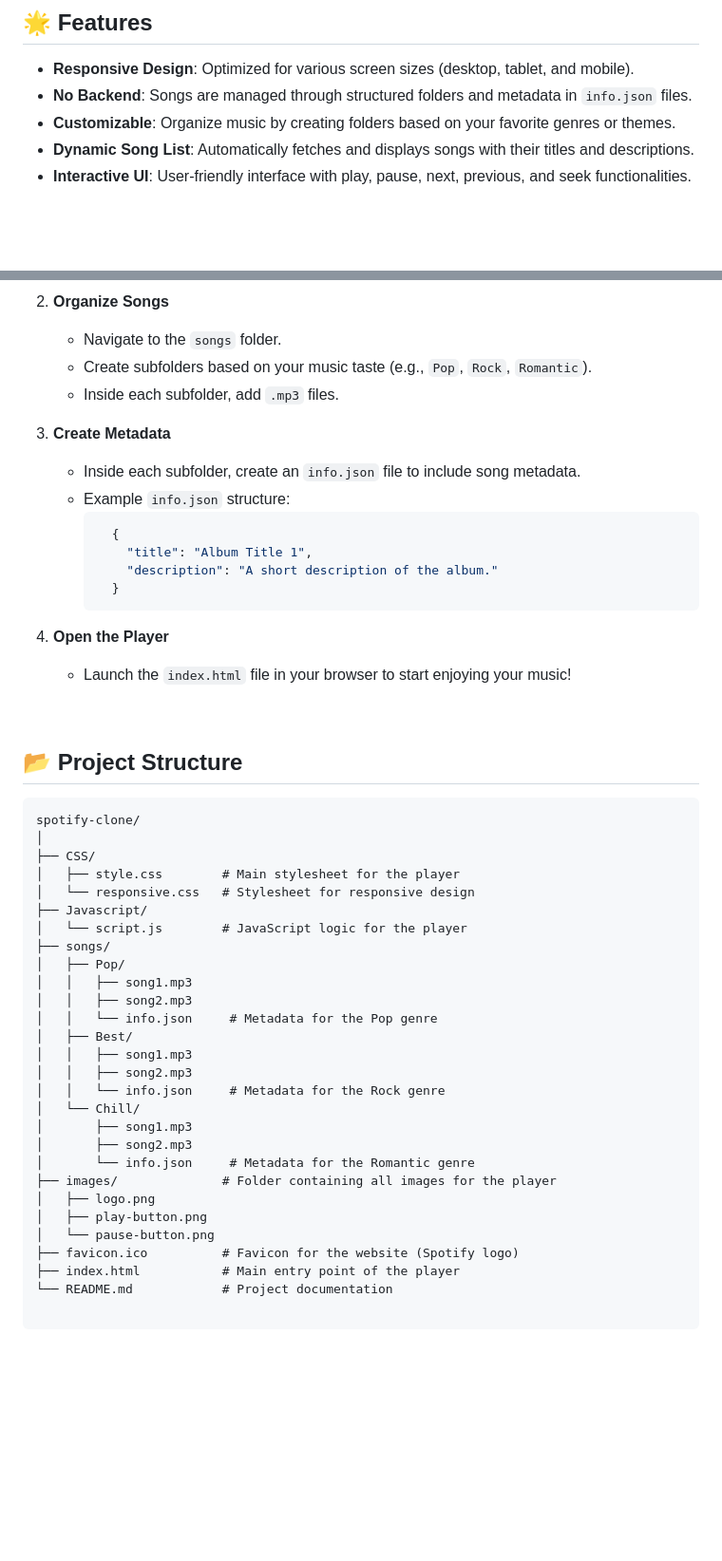
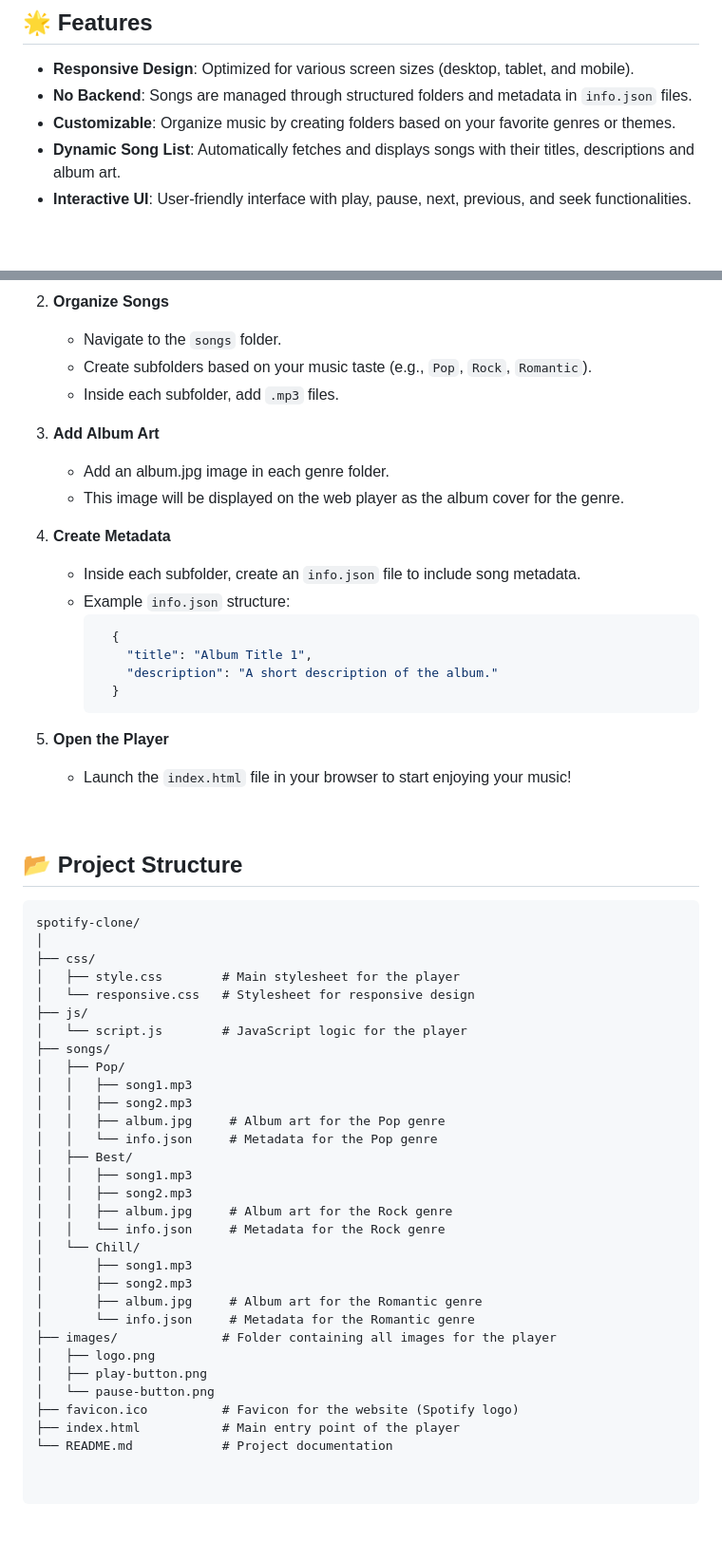
Before and after one commit to Hardik144/Spotify_Clone-Web_Music_Player, a Markdown page: README.md, 2 parts joined by grey strips. Shown at 95% size. Rendered like a GitHub page; blank space fills up the shorter version.

````diff
--- a/README.md
+++ b/README.md
@@ -7,7 +7,7 @@ A simple, responsive web-based music player inspired by Spotify. Built using **H
 - **Responsive Design**: Optimized for various screen sizes (desktop, tablet, and mobile).
 - **No Backend**: Songs are managed through structured folders and metadata in `info.json` files.
 - **Customizable**: Organize music by creating folders based on your favorite genres or themes.
-- **Dynamic Song List**: Automatically fetches and displays songs with their titles and descriptions.
+- **Dynamic Song List**: Automatically fetches and displays songs with their titles, descriptions and album art.
 - **Interactive UI**: User-friendly interface with play, pause, next, previous, and seek functionalities.
 
 <br>
@@ -29,7 +29,11 @@ A simple, responsive web-based music player inspired by Spotify. Built using **H
    - Create subfolders based on your music taste (e.g., `Pop`, `Rock`, `Romantic`).
    - Inside each subfolder, add `.mp3` files.
 
-3. **Create Metadata**
+3. **Add Album Art**
+   - Add an album.jpg image in each genre folder.
+   - This image will be displayed on the web player as the album cover for the genre.
+
+4. **Create Metadata**
    - Inside each subfolder, create an `info.json` file to include song metadata.
    - Example `info.json` structure:
      ```json
@@ -39,7 +43,7 @@ A simple, responsive web-based music player inspired by Spotify. Built using **H
        }
      ```
 
-4. **Open the Player**
+5. **Open the Player**
    - Launch the `index.html` file in your browser to start enjoying your music!
 
 <br>
@@ -49,23 +53,26 @@ A simple, responsive web-based music player inspired by Spotify. Built using **H
 ```
 spotify-clone/
 │
-├── CSS/
+├── css/
 │   ├── style.css        # Main stylesheet for the player
 │   └── responsive.css   # Stylesheet for responsive design
-├── Javascript/
+├── js/
 │   └── script.js        # JavaScript logic for the player
 ├── songs/
 │   ├── Pop/
 │   │   ├── song1.mp3
 │   │   ├── song2.mp3
+│   │   ├── album.jpg     # Album art for the Pop genre
 │   │   └── info.json     # Metadata for the Pop genre
 │   ├── Best/
 │   │   ├── song1.mp3
 │   │   ├── song2.mp3
+│   │   ├── album.jpg     # Album art for the Rock genre
 │   │   └── info.json     # Metadata for the Rock genre
 │   └── Chill/
 │       ├── song1.mp3
 │       ├── song2.mp3
+│       ├── album.jpg     # Album art for the Romantic genre
 │       └── info.json     # Metadata for the Romantic genre
 ├── images/              # Folder containing all images for the player
 │   ├── logo.png
@@ -74,6 +81,7 @@ spotify-clone/
 ├── favicon.ico          # Favicon for the website (Spotify logo)
 ├── index.html           # Main entry point of the player
 └── README.md            # Project documentation
+
 
 ```
 
````
